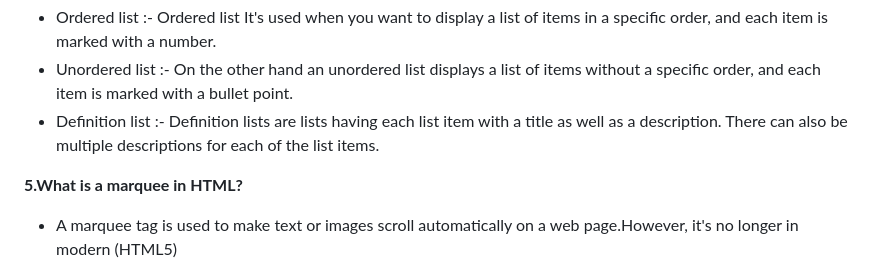
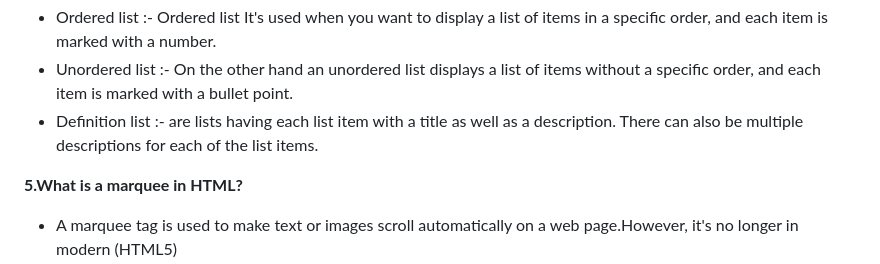
Before and after one commit to Nandakishore695/HTML-CSS-Javascript, a Markdown page: README.md, the part around the change. GitHub-like rendering.

```diff
--- a/README.md
+++ b/README.md
@@ -25,7 +25,7 @@ New input types offered by HTML5
 There are 3 types of list
 - Ordered list  :- Ordered list It's used when you want to display a list of items in a specific order, and each item is marked with a number.
 - Unordered list :- On the other hand an unordered list displays a list of items without a specific order, and each item is marked with a bullet point.
-- Definition list :- Definition lists are lists having each list item with a title as well as a description. There can also be multiple descriptions for each of the list items.
+- Definition list :- are lists having each list item with a title as well as a description. There can also be multiple descriptions for each of the list items.
 
 **5.What is a marquee in HTML?**
 - A marquee tag is used to make text or images scroll automatically on a web page.However, it's no longer in modern (HTML5)
```
